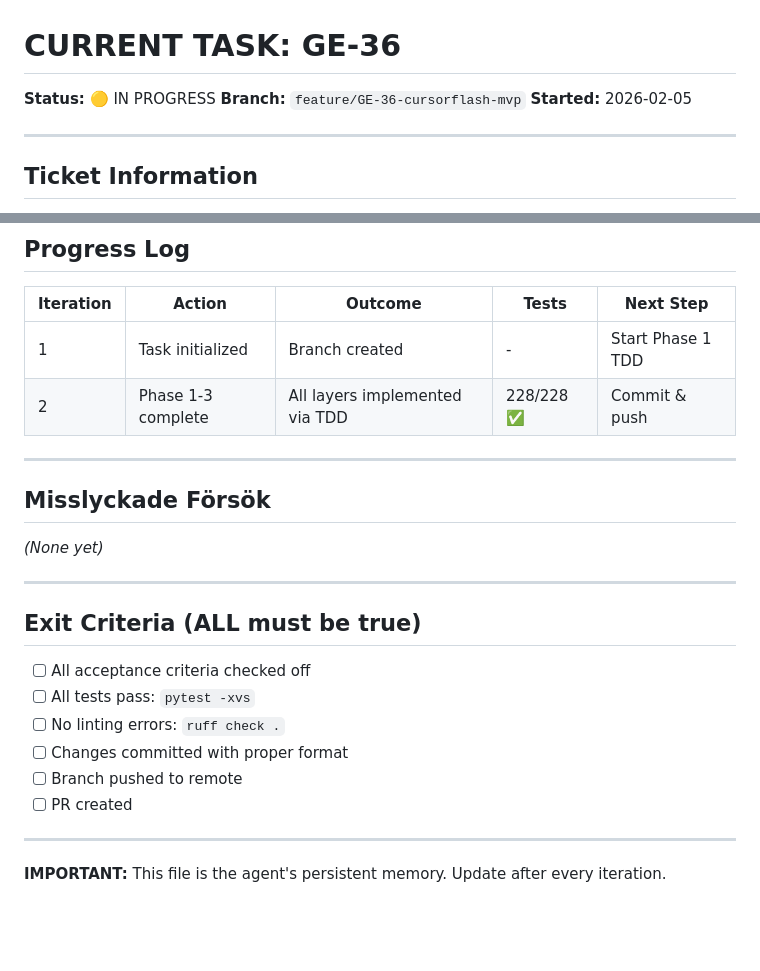
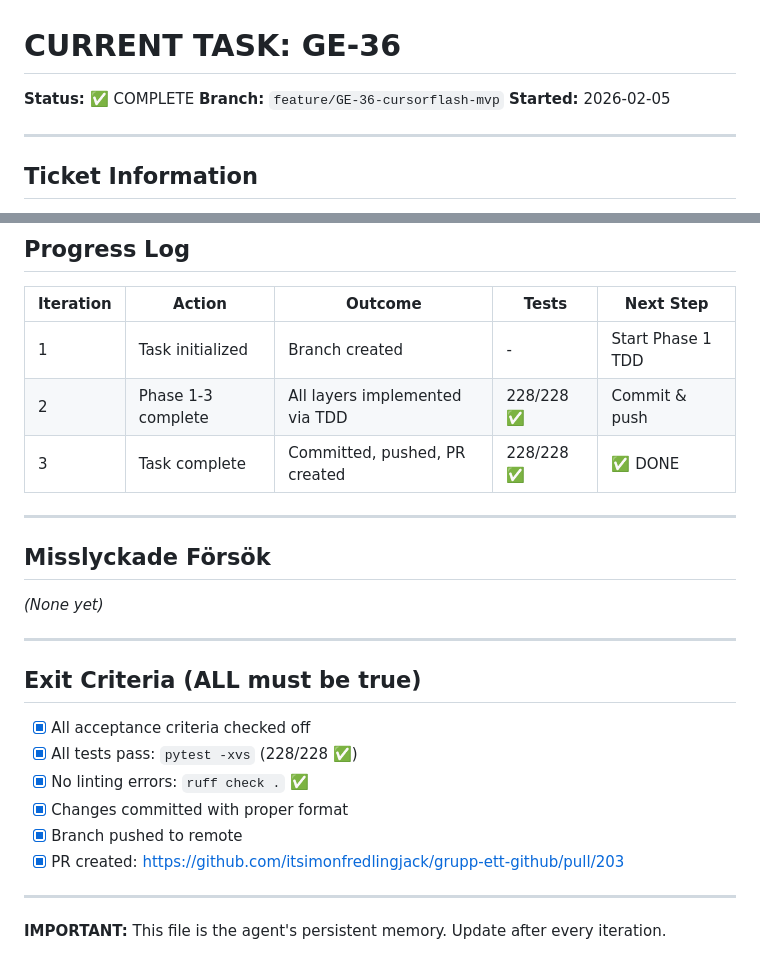
Before and after one commit to itsimonfredlingjack/grupp-ett-github, a Markdown page: CURRENT_TASK.md, 2 parts joined by grey strips. Drawn GitHub-style; blank space fills up the shorter version.

Commit message:
GE-36: Update CURRENT_TASK.md with completion status
Co-Authored-By: Claude Sonnet 4.5 <noreply@anthropic.com>

```diff
--- a/CURRENT_TASK.md
+++ b/CURRENT_TASK.md
@@ -1,6 +1,6 @@
 # CURRENT TASK: GE-36
 
-**Status:** 🟡 IN PROGRESS
+**Status:** ✅ COMPLETE
 **Branch:** `feature/GE-36-cursorflash-mvp`
 **Started:** 2026-02-05
 
@@ -101,6 +101,7 @@ Dev Notes: Kör sqlite:///:memory: så vi slipper migrations-strul. Fokusera på
 |-----------|--------|---------|-------|-----------|
 | 1 | Task initialized | Branch created | - | Start Phase 1 TDD |
 | 2 | Phase 1-3 complete | All layers implemented via TDD | 228/228 ✅ | Commit & push |
+| 3 | Task complete | Committed, pushed, PR created | 228/228 ✅ | ✅ DONE |
 
 ---
 
@@ -112,12 +113,12 @@ _(None yet)_
 
 ## Exit Criteria (ALL must be true)
 
-- [ ] All acceptance criteria checked off
-- [ ] All tests pass: `pytest -xvs`
-- [ ] No linting errors: `ruff check .`
-- [ ] Changes committed with proper format
-- [ ] Branch pushed to remote
-- [ ] PR created
+- [x] All acceptance criteria checked off
+- [x] All tests pass: `pytest -xvs` (228/228 ✅)
+- [x] No linting errors: `ruff check .` ✅
+- [x] Changes committed with proper format
+- [x] Branch pushed to remote
+- [x] PR created: https://github.com/itsimonfredlingjack/grupp-ett-github/pull/203
 
 ---
 
```
